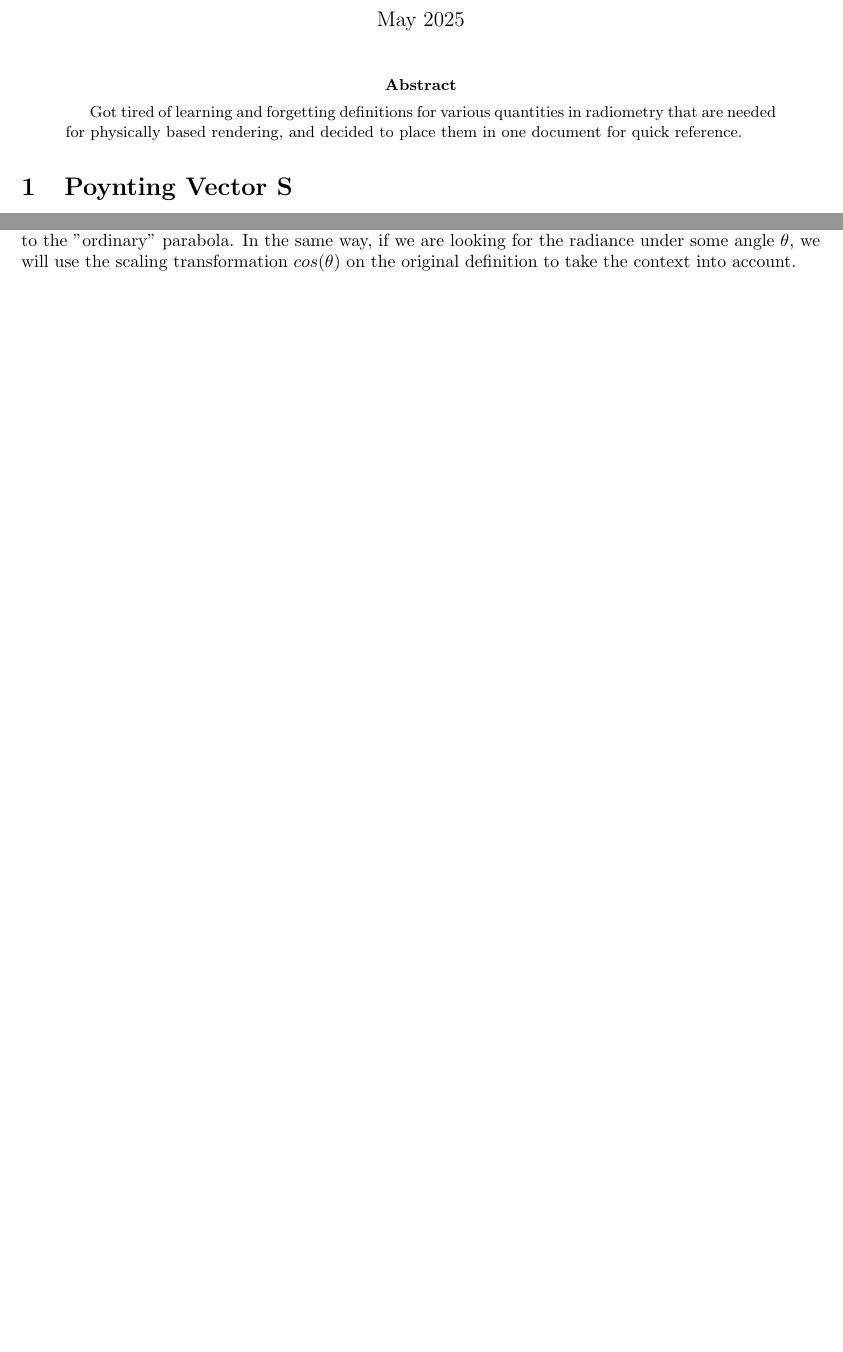
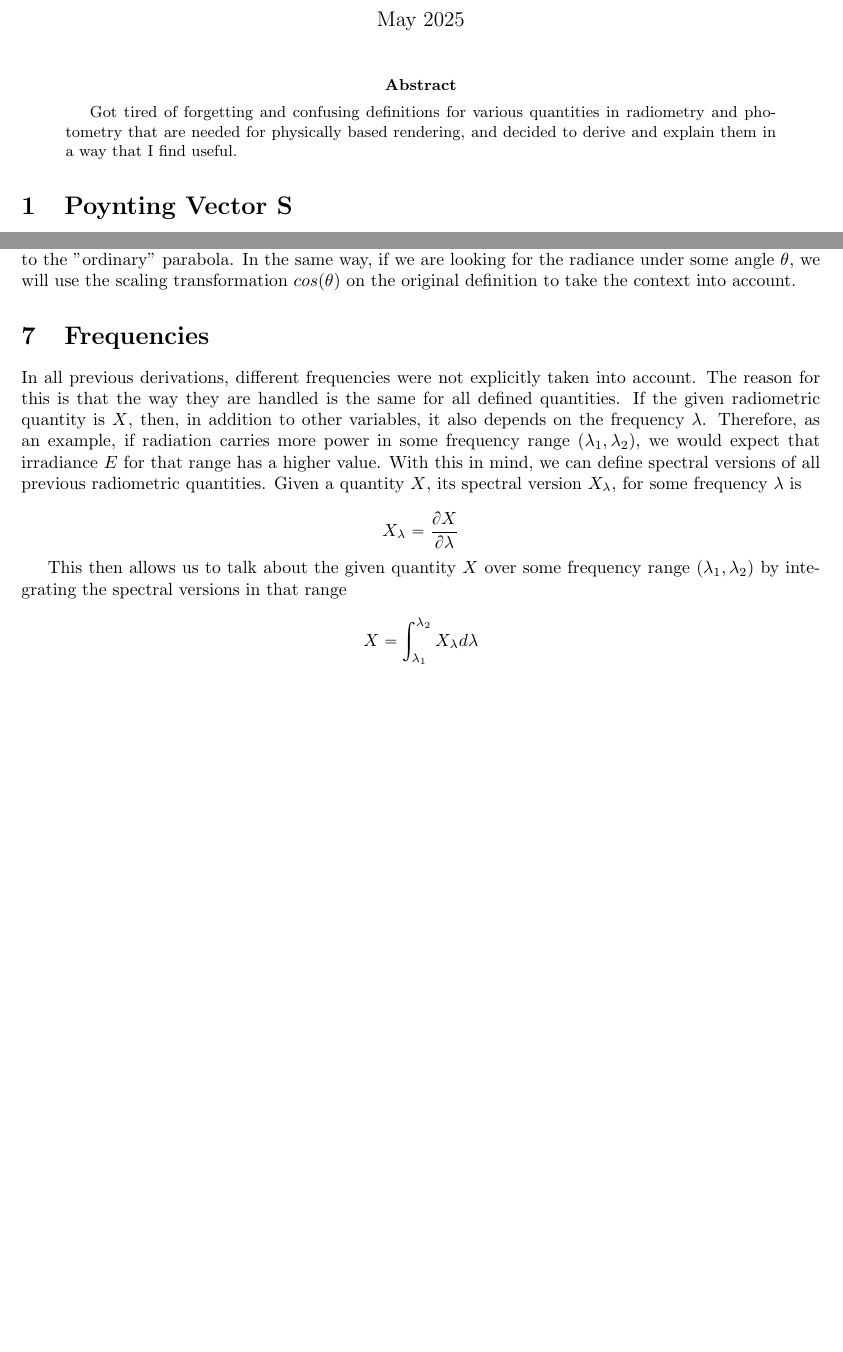
Before and after one commit to stekap000/articles, a LaTeX paper (tex/PBR.tex): two parts of pages 1 and 7 of 7, joined at a grey line, cut so that both start at the same text, the shorter picture padded with empty space. Compiled offline with pdfLaTeX.

Commit message:
spectral quantities

```diff
--- a/tex/PBR.tex
+++ b/tex/PBR.tex
@@ -24,7 +24,7 @@
 \maketitle
 
 \begin{abstract}
-Got tired of learning and forgetting definitions for various quantities in radiometry that are needed for physically based rendering, and decided to place them in one document for quick reference.
+Got tired of forgetting and confusing definitions for various quantities in radiometry and photometry that are needed for physically based rendering, and decided to derive and explain them in a way that I find useful.
 \end{abstract}
 
 \section{Poynting Vector S}
@@ -235,4 +235,14 @@ Now, important thing to note is that this is a valid definition for radiance, bu
 
 The reason for this is the following. Often, when things are defined, we want to express them concisely, in a sense that we want to include only the necessary information. This means that if there are additional terms like the scaling terms or some other transformation terms, we realise that they are not fundamental i.e. intrinsic to the notion being defined and instead depend on the context in which we use the given notion. Therefore, we don't include them in the definition and instead worry about adding them when the context is known. For example, when defining a parabola, we don't usually express it in a general way, where we would also cover the cases of rotated parabolas in the plane. Instead, if we have the rotated parabola in some context, we simply define the rotation transformation $R$ and apply it to the "ordinary" parabola. In the same way, if we are looking for the radiance under some angle $\theta$, we will use the scaling transformation $cos(\theta)$ on the original definition to take the context into account.
 
+\section{Frequencies}
+
+In all previous derivations, different frequencies were not explicitly taken into account. The reason for this is that the way they are handled is the same for all defined quantities. If the given radiometric quantity is $X$, then, in addition to other variables, it also depends on the frequency $\lambda$. Therefore, as an example, if radiation carries more power in some frequency range $(\lambda_1, \lambda_2)$, we would expect that irradiance $E$ for that range has a higher value. With this in mind, we can define spectral versions of all previous radiometric quantities. Given a quantity $X$, its spectral version $X_\lambda$, for some frequency $\lambda$ is
+
+\[ X_\lambda = \frac{\partial X}{\partial \lambda} \]
+
+This then allows us to talk about the given quantity $X$ over some frequency range $(\lambda_1, \lambda_2)$ by integrating the spectral versions in that range
+
+\[ X = \int_{\lambda_1}^{\lambda_2} X_\lambda d\lambda \]
+
 \end{document}
```
Also changed, not shown: pdf/PBR.pdf.
